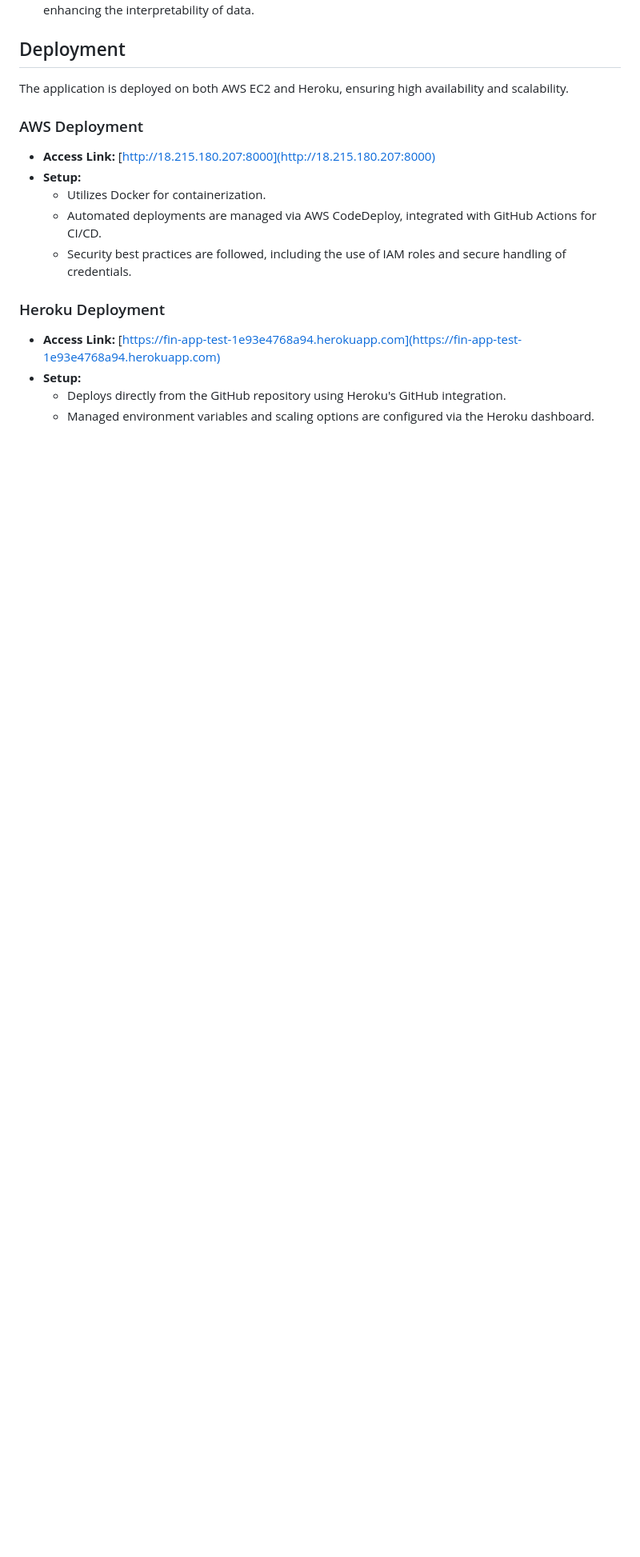
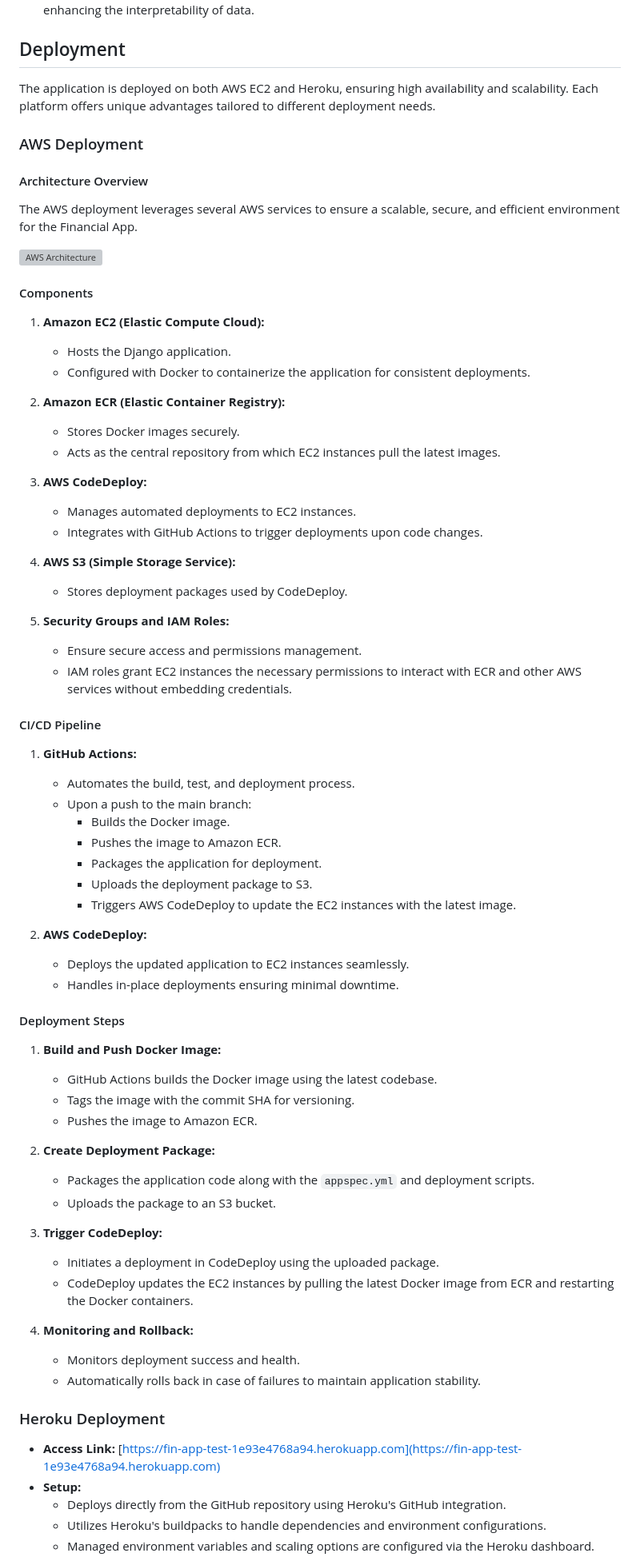
Before and after one commit to Karan-05/financial_app, a Markdown page: README.md, the part around the change printed below. Shown: that part at 80% size. GitHub-like rendering; blank space fills up the shorter version; grey boxes are pictures that could not be loaded.

```diff
--- a/README.md
+++ b/README.md
@@ -158,19 +161,75 @@ Dynamic reporting features enable users to generate insightful reports with ease
 
 ## Deployment
 
-The application is deployed on both AWS EC2 and Heroku, ensuring high availability and scalability.
+The application is deployed on both AWS EC2 and Heroku, ensuring high availability and scalability. Each platform offers unique advantages tailored to different deployment needs.
 
 ### AWS Deployment
 
-- **Access Link:** [http://18.215.180.207:8000](http://18.215.180.207:8000)
-- **Setup:**
-  - Utilizes Docker for containerization.
-  - Automated deployments are managed via AWS CodeDeploy, integrated with GitHub Actions for CI/CD.
-  - Security best practices are followed, including the use of IAM roles and secure handling of credentials.
+#### Architecture Overview
+
+The AWS deployment leverages several AWS services to ensure a scalable, secure, and efficient environment for the Financial App.
+
+![AWS Architecture](https://link-to-architecture-diagram.com)
+
+#### Components
+
+1. **Amazon EC2 (Elastic Compute Cloud):**
+   - Hosts the Django application.
+   - Configured with Docker to containerize the application for consistent deployments.
+
+2. **Amazon ECR (Elastic Container Registry):**
+   - Stores Docker images securely.
+   - Acts as the central repository from which EC2 instances pull the latest images.
+
+3. **AWS CodeDeploy:**
+   - Manages automated deployments to EC2 instances.
+   - Integrates with GitHub Actions to trigger deployments upon code changes.
+
+4. **AWS S3 (Simple Storage Service):**
+   - Stores deployment packages used by CodeDeploy.
+
+5. **Security Groups and IAM Roles:**
+   - Ensure secure access and permissions management.
+   - IAM roles grant EC2 instances the necessary permissions to interact with ECR and other AWS services without embedding credentials.
+
+#### CI/CD Pipeline
+
+1. **GitHub Actions:**
+   - Automates the build, test, and deployment process.
+   - Upon a push to the main branch:
+     - Builds the Docker image.
+     - Pushes the image to Amazon ECR.
+     - Packages the application for deployment.
+     - Uploads the deployment package to S3.
+     - Triggers AWS CodeDeploy to update the EC2 instances with the latest image.
+
+2. **AWS CodeDeploy:**
+   - Deploys the updated application to EC2 instances seamlessly.
+   - Handles in-place deployments ensuring minimal downtime.
+
+#### Deployment Steps
+
+1. **Build and Push Docker Image:**
+   - GitHub Actions builds the Docker image using the latest codebase.
+   - Tags the image with the commit SHA for versioning.
+   - Pushes the image to Amazon ECR.
+
+2. **Create Deployment Package:**
+   - Packages the application code along with the `appspec.yml` and deployment scripts.
+   - Uploads the package to an S3 bucket.
+
+3. **Trigger CodeDeploy:**
+   - Initiates a deployment in CodeDeploy using the uploaded package.
+   - CodeDeploy updates the EC2 instances by pulling the latest Docker image from ECR and restarting the Docker containers.
+
+4. **Monitoring and Rollback:**
+   - Monitors deployment success and health.
+   - Automatically rolls back in case of failures to maintain application stability.
 
 ### Heroku Deployment
 
 - **Access Link:** [https://fin-app-test-1e93e4768a94.herokuapp.com](https://fin-app-test-1e93e4768a94.herokuapp.com)
 - **Setup:**
   - Deploys directly from the GitHub repository using Heroku's GitHub integration.
+  - Utilizes Heroku's buildpacks to handle dependencies and environment configurations.
   - Managed environment variables and scaling options are configured via the Heroku dashboard.
```
Also changed, not shown: other parts of README.md (+35 -1 lines).
